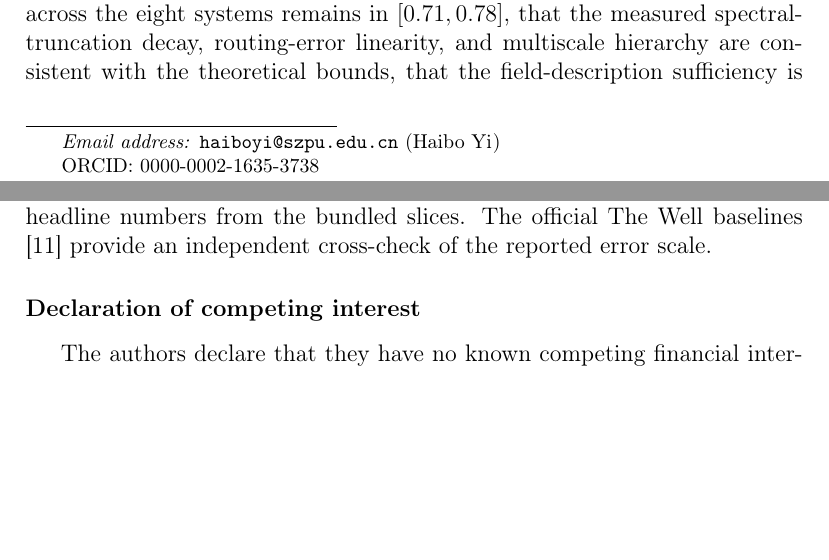
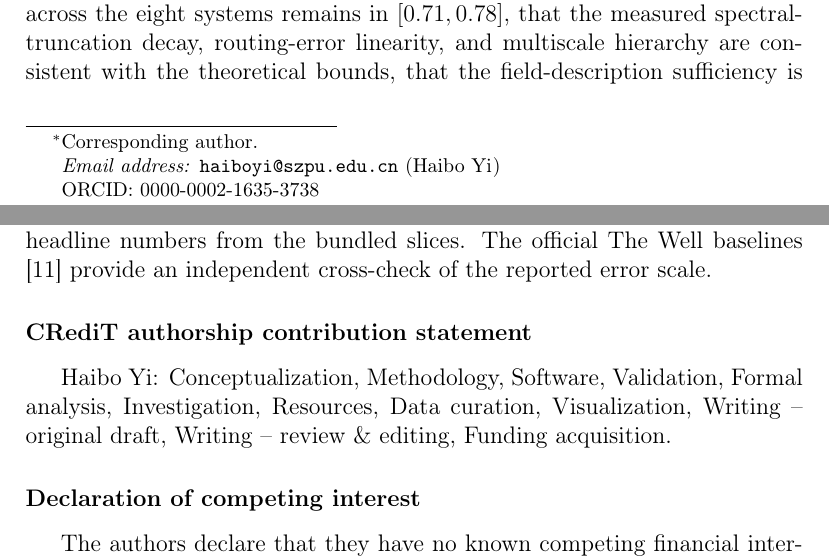
Before and after one commit to YI-HAIBO/the-well, a LaTeX paper (manuscript_en_jcp.tex): two parts of pages 2 and 40 of 42, joined at a grey line, cut so that both start at the same text, the shorter picture padded with empty space. Compiled offline with pdfLaTeX.

Commit message:
Round 12: add CRediT authorship contribution statement + corresponding-author marker; headline numbers regression-consistent (42 pages)

```diff
--- a/manuscript_en_jcp.tex
+++ b/manuscript_en_jcp.tex
@@ -22,4 +22,5 @@
 \ead{haiboyi@szpu.edu.cn}
+\cortext[cor1]{Corresponding author.}
 \affiliation{organization={School of Artificial Intelligence, Shenzhen Technology University},
              city={Shenzhen},
              postcode={518055},
@@ -550,6 +551,9 @@ experiment scripts with the fixed random-seed list in the repository to regenera
 and (iv) compare against the stored result artifacts; or (v) run \texttt{python reproduce\_minimal.py} for a three-minute CPU-only regeneration of the headline numbers from the bundled slices. The official The Well baselines [11] provide
 an independent cross-check of the reported error scale.
 
+\section*{CRediT authorship contribution statement}
+Haibo Yi: Conceptualization, Methodology, Software, Validation, Formal analysis, Investigation, Resources, Data curation, Visualization, Writing -- original draft, Writing -- review \& editing, Funding acquisition.
+
 \section*{Declaration of competing interest}
 The authors declare that they have no known competing financial interests or personal relationships that could have appeared to influence the work reported in this paper.
 
```
Also changed, not shown: manuscript_en_jcp.tex (2 more changed lines).
